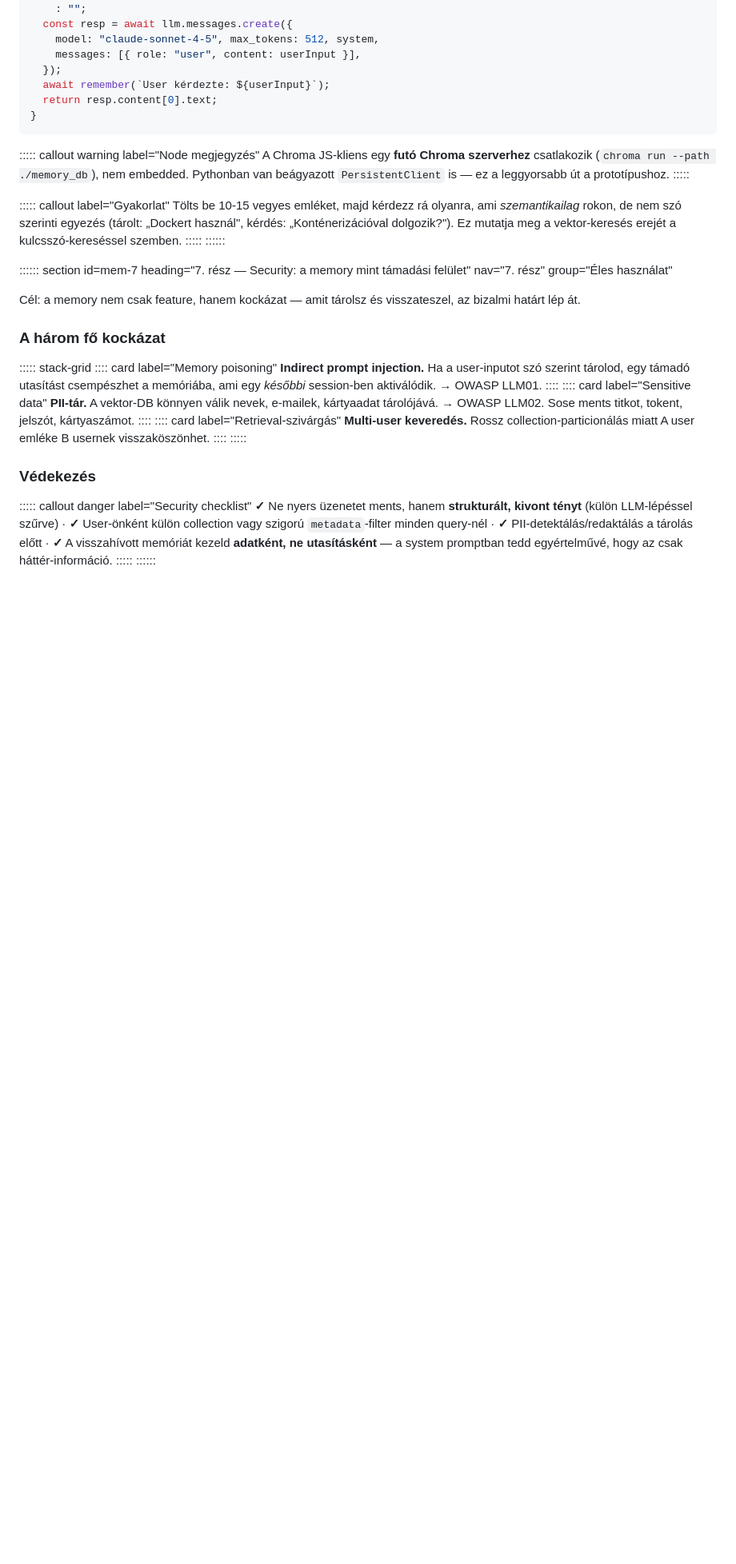
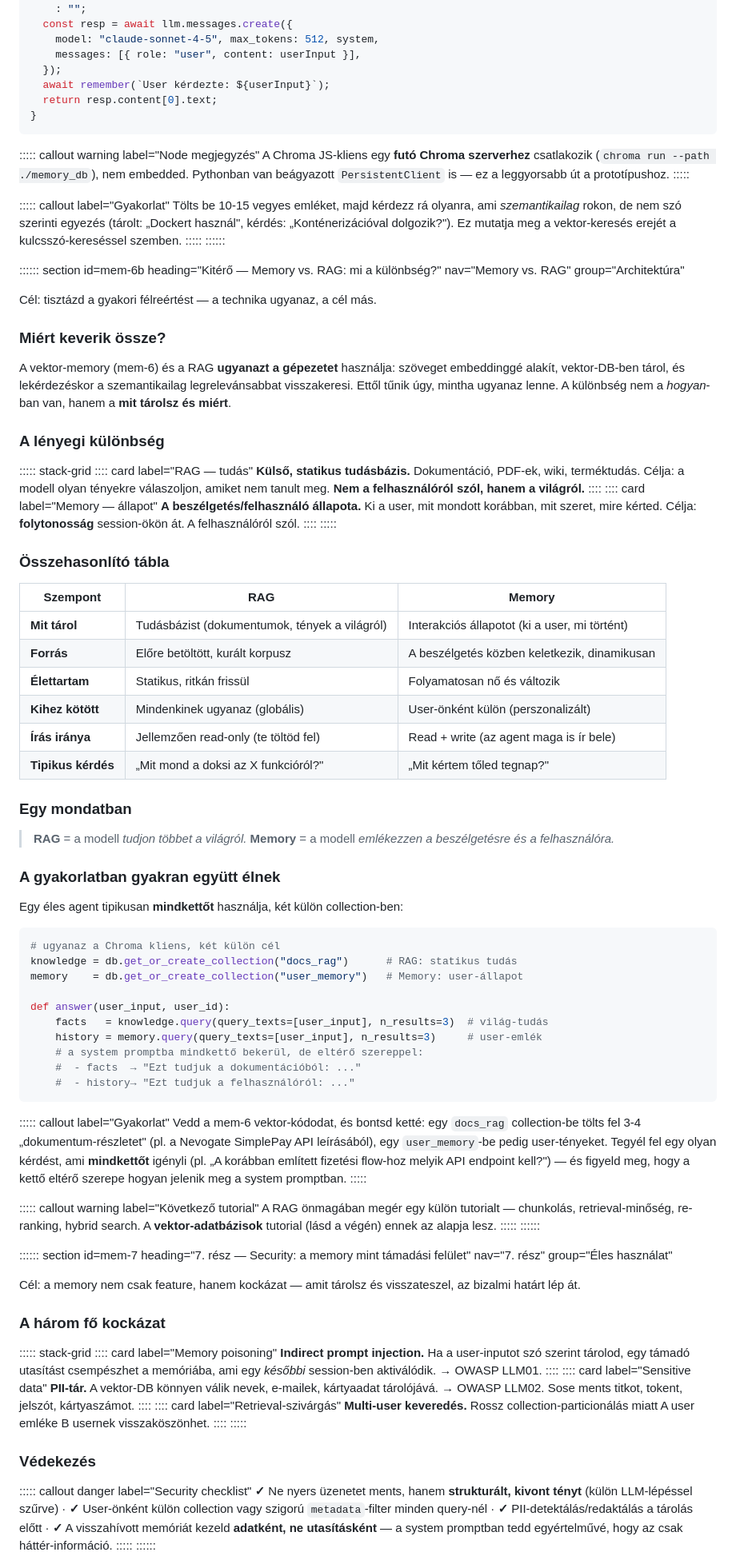
Before and after one commit to farkasjx/georgio, a Markdown page: content/memory.md, the part around one of its changes. Shown at 80% size. GitHub-like rendering; blank space fills up the shorter version.

Commit message:
memory refact

````diff
--- a/content/memory.md
+++ b/content/memory.md
@@ -489,6 +490,67 @@ Tölts be 10-15 vegyes emléket, majd kérdezz rá olyanra, ami *szemantikailag*
 :::::
 ::::::
 
+:::::: section id=mem-6b heading="Kitérő — Memory vs. RAG: mi a különbség?" nav="Memory vs. RAG" group="Architektúra"
+
+<p class="topic-tagline">Cél: tisztázd a gyakori félreértést — a technika ugyanaz, a cél más.</p>
+
+### Miért keverik össze?
+
+A vektor-memory (mem-6) és a RAG **ugyanazt a gépezetet** használja: szöveget embeddinggé alakít, vektor-DB-ben tárol, és lekérdezéskor a szemantikailag legrelevánsabbat visszakeresi. Ettől tűnik úgy, mintha ugyanaz lenne. A különbség nem a *hogyan*-ban van, hanem a **mit tárolsz és miért**.
+
+### A lényegi különbség
+
+::::: stack-grid
+:::: card label="RAG — tudás"
+**Külső, statikus tudásbázis.** Dokumentáció, PDF-ek, wiki, terméktudás. Célja: a modell olyan tényekre válaszoljon, amiket nem tanult meg. **Nem a felhasználóról szól, hanem a világról.**
+::::
+:::: card label="Memory — állapot"
+**A beszélgetés/felhasználó állapota.** Ki a user, mit mondott korábban, mit szeret, mire kérted. Célja: **folytonosság** session-ökön át. A felhasználóról szól.
+::::
+:::::
+
+### Összehasonlító tábla
+
+| Szempont | RAG | Memory |
+|---|---|---|
+| **Mit tárol** | Tudásbázist (dokumentumok, tények a világról) | Interakciós állapotot (ki a user, mi történt) |
+| **Forrás** | Előre betöltött, kurált korpusz | A beszélgetés közben keletkezik, dinamikusan |
+| **Élettartam** | Statikus, ritkán frissül | Folyamatosan nő és változik |
+| **Kihez kötött** | Mindenkinek ugyanaz (globális) | User-önként külön (perszonalizált) |
+| **Írás iránya** | Jellemzően read-only (te töltöd fel) | Read + write (az agent maga is ír bele) |
+| **Tipikus kérdés** | „Mit mond a doksi az X funkcióról?" | „Mit kértem tőled tegnap?" |
+
+### Egy mondatban
+
+> **RAG** = a modell *tudjon többet a világról.*
+> **Memory** = a modell *emlékezzen a beszélgetésre és a felhasználóra.*
+
+### A gyakorlatban gyakran együtt élnek
+
+Egy éles agent tipikusan **mindkettőt** használja, két külön collection-ben:
+
+```python
+# ugyanaz a Chroma kliens, két külön cél
+knowledge = db.get_or_create_collection("docs_rag")      # RAG: statikus tudás
+memory    = db.get_or_create_collection("user_memory")   # Memory: user-állapot
+
+def answer(user_input, user_id):
+    facts   = knowledge.query(query_texts=[user_input], n_results=3)  # világ-tudás
+    history = memory.query(query_texts=[user_input], n_results=3)     # user-emlék
+    # a system promptba mindkettő bekerül, de eltérő szereppel:
+    #  - facts  → "Ezt tudjuk a dokumentációból: ..."
+    #  - history→ "Ezt tudjuk a felhasználóról: ..."
+```
+
+::::: callout label="Gyakorlat"
+Vedd a mem-6 vektor-kódodat, és bontsd ketté: egy `docs_rag` collection-be tölts fel 3-4 „dokumentum-részletet" (pl. a Nevogate SimplePay API leírásából), egy `user_memory`-be pedig user-tényeket. Tegyél fel egy olyan kérdést, ami **mindkettőt** igényli (pl. „A korábban említett fizetési flow-hoz melyik API endpoint kell?") — és figyeld meg, hogy a kettő eltérő szerepe hogyan jelenik meg a system promptban.
+:::::
+
+::::: callout warning label="Következő tutorial"
+A RAG önmagában megér egy külön tutorialt — chunkolás, retrieval-minőség, re-ranking, hybrid search. A **vektor-adatbázisok** tutorial (lásd a végén) ennek az alapja lesz.
+:::::
+::::::
+
 :::::: section id=mem-7 heading="7. rész — Security: a memory mint támadási felület" nav="7. rész" group="Éles használat"
 
 <p class="topic-tagline">Cél: a memory nem csak feature, hanem kockázat — amit tárolsz és visszateszel, az bizalmi határt lép át.</p>
````
Also changed, not shown: other parts of content/memory.md (+1 -0 lines).
